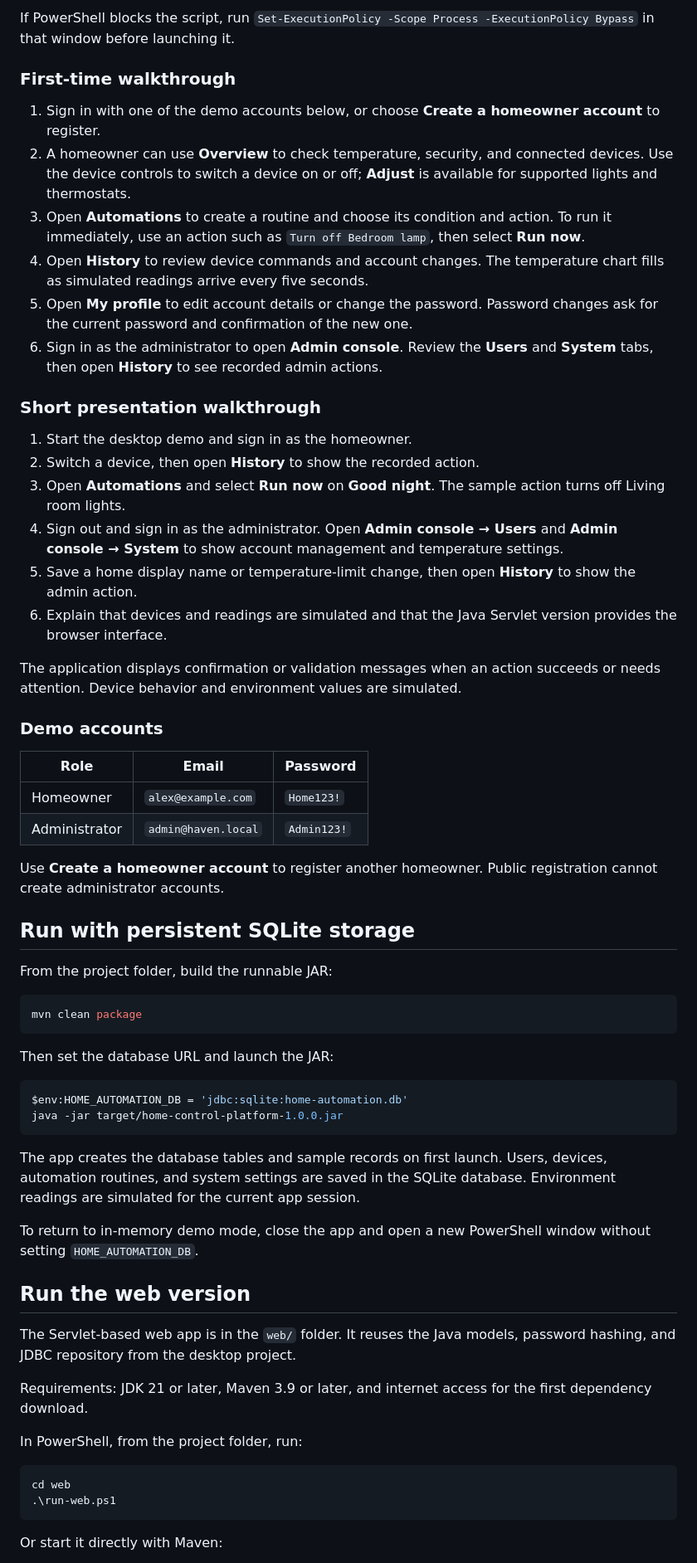
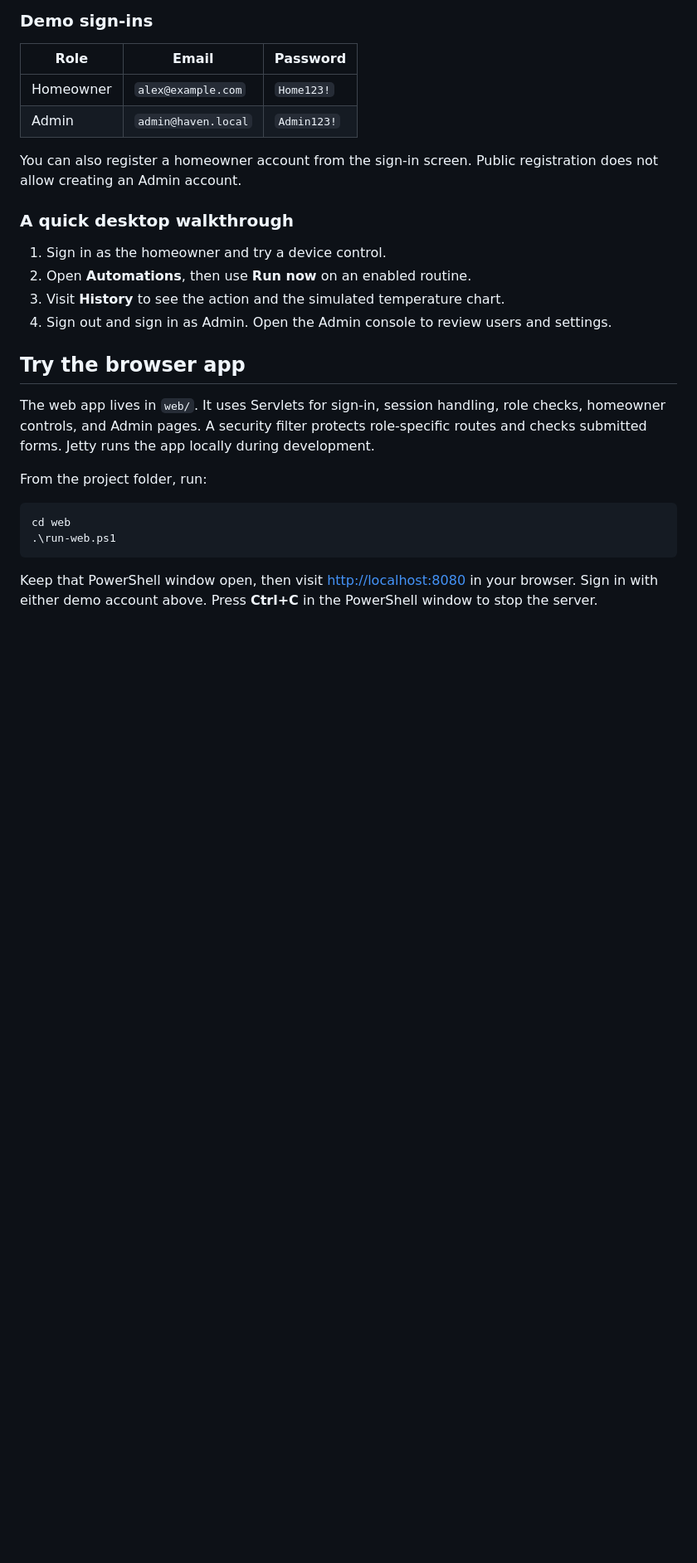
Before and after one commit to Chaitanya9102/Online-Home-Automation-System-JAVA, a Markdown page: README.md, the part around one of its changes. Shown at 83% size. GitHub-like rendering; blank space fills up the shorter version.

````diff
--- a/README.md
+++ b/README.md
@@ -42,66 +41,30 @@ The policy change applies only to that PowerShell window. The app compiles from
 
-If PowerShell blocks the script, run `Set-ExecutionPolicy -Scope Process -ExecutionPolicy Bypass` in that window before launching it.
-
-### First-time walkthrough
-
-1. Sign in with one of the demo accounts below, or choose **Create a homeowner account** to register.
-2. A homeowner can use **Overview** to check temperature, security, and connected devices. Use the device controls to switch a device on or off; **Adjust** is available for supported lights and thermostats.
-3. Open **Automations** to create a routine and choose its condition and action. To run it immediately, use an action such as `Turn off Bedroom lamp`, then select **Run now**.
-4. Open **History** to review device commands and account changes. The temperature chart fills as simulated readings arrive every five seconds.
-5. Open **My profile** to edit account details or change the password. Password changes ask for the current password and confirmation of the new one.
-6. Sign in as the administrator to open **Admin console**. Review the **Users** and **System** tabs, then open **History** to see recorded admin actions.
-
-### Short presentation walkthrough
-
-1. Start the desktop demo and sign in as the homeowner.
-2. Switch a device, then open **History** to show the recorded action.
-3. Open **Automations** and select **Run now** on **Good night**. The sample action turns off Living room lights.
-4. Sign out and sign in as the administrator. Open **Admin console → Users** and **Admin console → System** to show account management and temperature settings.
-5. Save a home display name or temperature-limit change, then open **History** to show the admin action.
-6. Explain that devices and readings are simulated and that the Java Servlet version provides the browser interface.
-
-The application displays confirmation or validation messages when an action succeeds or needs attention. Device behavior and environment values are simulated.
-
-### Demo accounts
+### Demo sign-ins
 
 | Role | Email | Password |
-|---|---|---|
+| --- | --- | --- |
 | Homeowner | `alex@example.com` | `Home123!` |
-| Administrator | `admin@haven.local` | `Admin123!` |
+| Admin | `admin@haven.local` | `Admin123!` |
 
-Use **Create a homeowner account** to register another homeowner. Public registration cannot create administrator accounts.
+You can also register a homeowner account from the sign-in screen. Public registration does not allow creating an Admin account.
 
-## Run with persistent SQLite storage
+### A quick desktop walkthrough
 
-From the project folder, build the runnable JAR:
+1. Sign in as the homeowner and try a device control.
+2. Open **Automations**, then use **Run now** on an enabled routine.
+3. Visit **History** to see the action and the simulated temperature chart.
+4. Sign out and sign in as Admin. Open the Admin console to review users and settings.
 
-```powershell
-mvn clean package
-```
+## Try the browser app
 
-Then set the database URL and launch the JAR:
+The web app lives in `web/`. It uses Servlets for sign-in, session handling, role checks, homeowner controls, and Admin pages. A security filter protects role-specific routes and checks submitted forms. Jetty runs the app locally during development.
 
-```powershell
-$env:HOME_AUTOMATION_DB = 'jdbc:sqlite:home-automation.db'
-java -jar target/home-control-platform-1.0.0.jar
-```
-
-The app creates the database tables and sample records on first launch. Users, devices, automation routines, and system settings are saved in the SQLite database. Environment readings are simulated for the current app session.
-
-To return to in-memory demo mode, close the app and open a new PowerShell window without setting `HOME_AUTOMATION_DB`.
-
-## Run the web version
-
-The Servlet-based web app is in the `web/` folder. It reuses the Java models, password hashing, and JDBC repository from the desktop project.
-
-Requirements: JDK 21 or later, Maven 3.9 or later, and internet access for the first dependency download.
-
-In PowerShell, from the project folder, run:
+From the project folder, run:
 
 ```powershell
 cd web
 .\run-web.ps1
 ```
 
-Or start it directly with Maven:
+Keep that PowerShell window open, then visit [http://localhost:8080](http://localhost:8080) in your browser. Sign in with either demo account above. Press **Ctrl+C** in the PowerShell window to stop the server.
 
````
Also changed, not shown: other parts of README.md (+88 -99 lines), TEAM-CONTRIBUTIONS.md (deleted, +0 -16 lines), screenshots/admin controls.jpeg, screenshots/readme/admin controls.jpeg (added), screenshots/readme/web-admin-overview.jpg (added).
